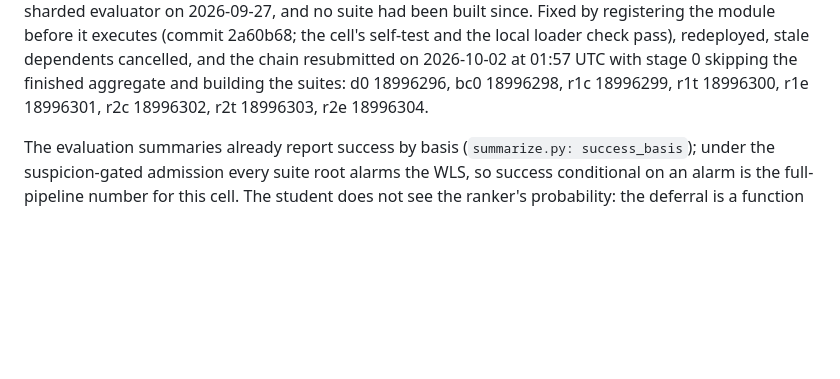
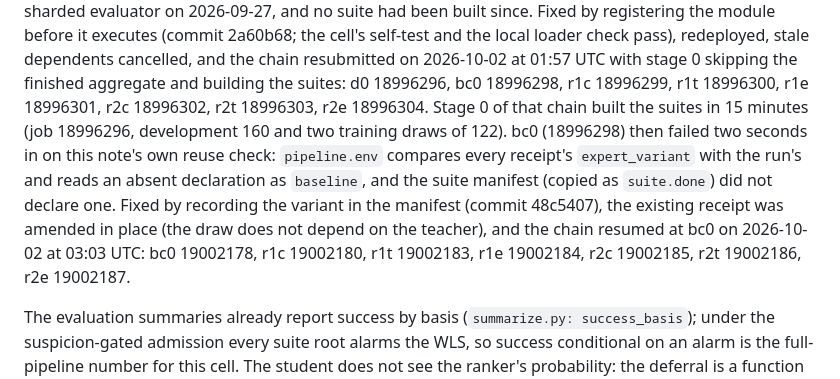
Before and after one commit to yifeihsu/psse_agent, a Markdown page: docs/hypothesis_ranking_step5_20261001.md, the part around the change. Rendered like a GitHub page; blank space fills up the shorter version.

Commit message:
Record the suite-receipt failure and the resumed chain of the hypothesis-ranking cell
Co-Authored-By: Claude Fable 5.1 <noreply@anthropic.com>

```diff
--- a/docs/hypothesis_ranking_step5_20261001.md
+++ b/docs/hypothesis_ranking_step5_20261001.md
@@ -281,6 +281,16 @@ pass), redeployed, stale dependents cancelled, and the chain resubmitted on
 2026-10-02 at 01:57 UTC with stage 0 skipping the finished aggregate and
 building the suites: d0 18996296, bc0 18996298, r1c 18996299, r1t 18996300,
 r1e 18996301, r2c 18996302, r2t 18996303, r2e 18996304.
+Stage 0 of that chain built the suites in 15 minutes (job 18996296,
+development 160 and two training draws of 122). bc0 (18996298) then failed
+two seconds in on this note's own reuse check: `pipeline.env` compares every
+receipt's `expert_variant` with the run's and reads an absent declaration as
+`baseline`, and the suite manifest (copied as `suite.done`) did not declare
+one. Fixed by recording the variant in the manifest (commit 48c5407), the
+existing receipt was amended in place (the draw does not depend on the
+teacher), and the chain resumed at bc0 on 2026-10-02 at 03:03 UTC: bc0
+19002178, r1c 19002180, r1t 19002183, r1e 19002184, r2c 19002185, r2t
+19002186, r2e 19002187.
 
 The evaluation summaries already report success by basis
 (`summarize.py: success_basis`); under the suspicion-gated admission every
```
Also changed, not shown: docs/hypothesis_ranking_plan_20260930.md (+4 -2 lines).
